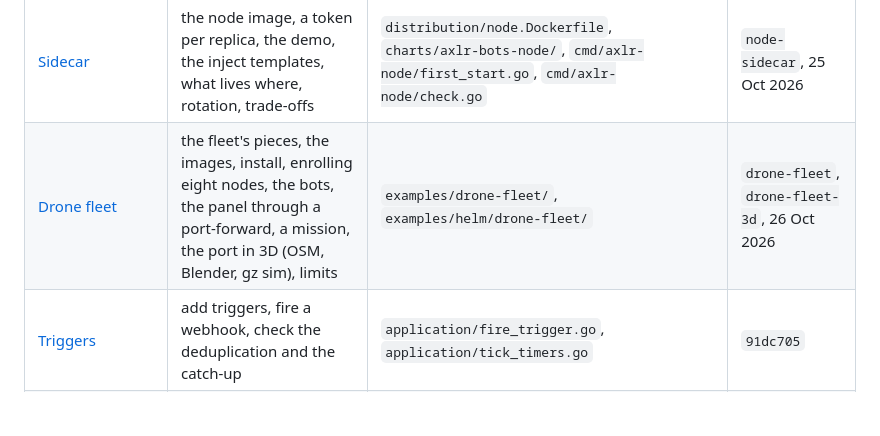
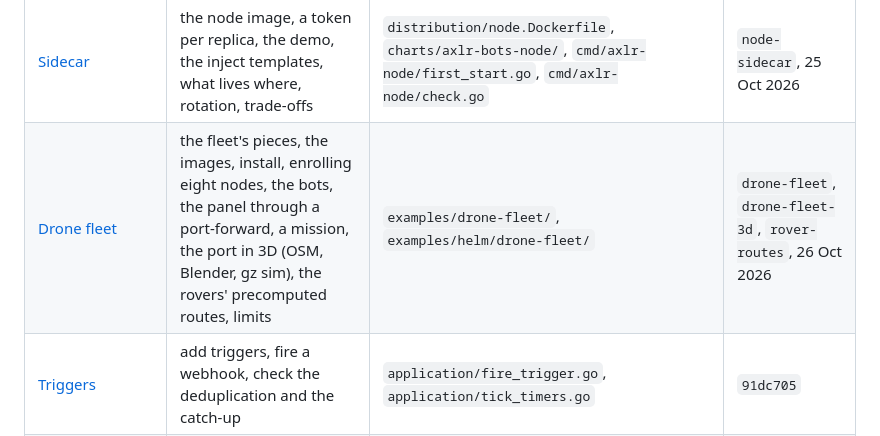
Before and after one commit to underpass-ai/axlr-bots, a Markdown page: docs/documentation-catalog.md, the part around the change. Rendered like a GitHub page; blank space fills up the shorter version.

```diff
--- a/docs/documentation-catalog.md
+++ b/docs/documentation-catalog.md
@@ -13,7 +13,7 @@ The maintained documentation surface: every page, what it is for, and the code i
 | [Install](runbooks/install.md) | install user-level or system-wide, the files written, linger, uninstall | `adapters/systemd/`, `cmd/axlr-bots/install_commands.go` | `91dc705` |
 | [Add a host](runbooks/add-a-host.md) | token, `install --node-only`, enroll, rotate, revoke | `cmd/axlr-node/enroll.go`, `application/enroll_node.go`, `application/revoke_node.go` | `91dc705` |
 | [Sidecar](runbooks/sidecar.md) | the node image, a token per replica, the demo, the inject templates, what lives where, rotation, trade-offs | `distribution/node.Dockerfile`, `charts/axlr-bots-node/`, `cmd/axlr-node/first_start.go`, `cmd/axlr-node/check.go` | `node-sidecar`, 25 Oct 2026 |
-| [Drone fleet](runbooks/drone-fleet.md) | the fleet's pieces, the images, install, enrolling eight nodes, the bots, the panel through a port-forward, a mission, the port in 3D (OSM, Blender, gz sim), limits | `examples/drone-fleet/`, `examples/helm/drone-fleet/` | `drone-fleet`, `drone-fleet-3d`, 26 Oct 2026 |
+| [Drone fleet](runbooks/drone-fleet.md) | the fleet's pieces, the images, install, enrolling eight nodes, the bots, the panel through a port-forward, a mission, the port in 3D (OSM, Blender, gz sim), the rovers' precomputed routes, limits | `examples/drone-fleet/`, `examples/helm/drone-fleet/` | `drone-fleet`, `drone-fleet-3d`, `rover-routes`, 26 Oct 2026 |
 | [Triggers](runbooks/triggers.md) | add triggers, fire a webhook, check the deduplication and the catch-up | `application/fire_trigger.go`, `application/tick_timers.go` | `91dc705` |
 | [Approvals](runbooks/approvals.md) | the approval path with the example bot, the expiry, the notifications (webhook, command, a relay to chat) | `application/approve_task.go`, `application/expire_approvals.go`, `application/deliver_notifications.go`, `adapters/notify/` | `approvals-artifacts`, 25 Oct 2026 |
 | [Recovery](runbooks/recovery.md) | tasks left Running, silent nodes, restarts, a lost state | `application/reconcile_tasks.go`, `application/mark_offline_nodes.go` | `91dc705` |
```
Also changed, not shown: docs/runbooks/drone-fleet.md (+28 -0 lines), docs/assets/drone-fleet/3d-rover-route.jpg (added), docs/assets/drone-fleet/rover-routes.jpg (added).
